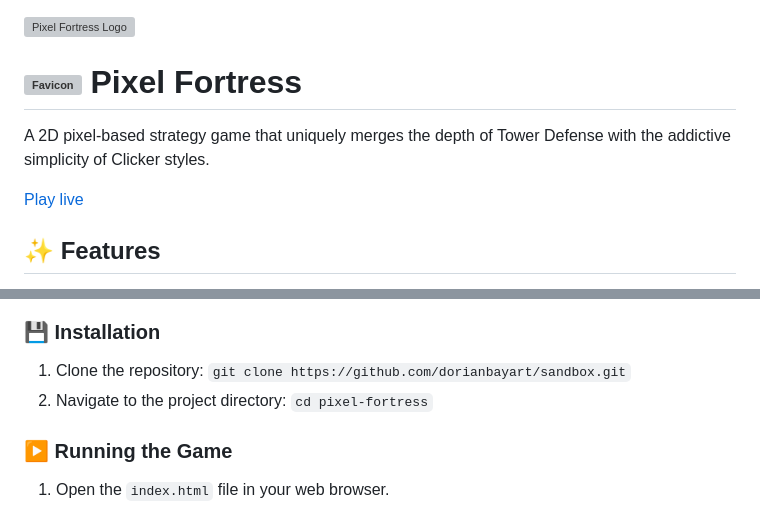
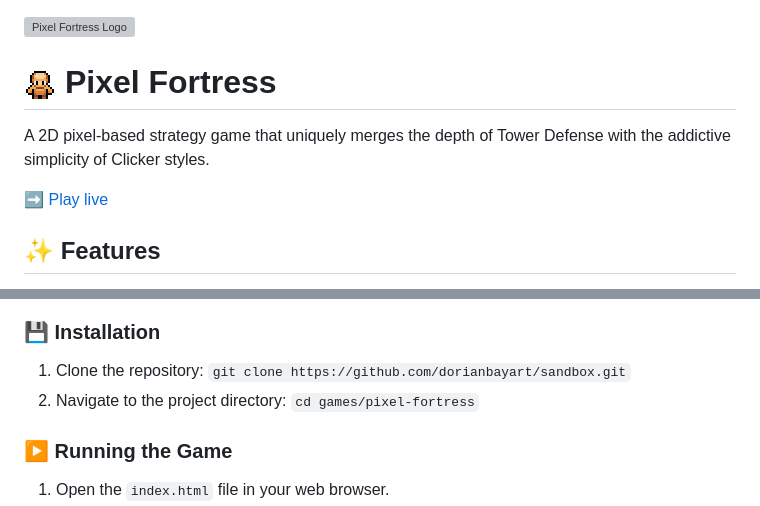
Before and after one commit to dorianbayart/pixel-fortress, a Markdown page: README.md, 2 parts joined by grey strips. GitHub-like rendering; grey boxes are pictures that could not be loaded.

```diff
--- a/README.md
+++ b/README.md
@@ -1,10 +1,12 @@
 [![Pixel Fortress Logo](assets/logo_banner.svg)](https://dorianbayart.github.io/sandbox/games/pixel-fortress/)
 
-# <img src="favicon.ico" alt="Favicon" width="26" height="26"> Pixel Fortress
+# <img src="assets/base_192_pixelated.png" alt="Favicon" width="auto" height="32"> Pixel Fortress
 
 A 2D pixel-based strategy game that uniquely merges the depth of Tower Defense with the addictive simplicity of Clicker styles.
 
-[Play live](https://dorianbayart.github.io/sandbox/games/pixel-fortress/)
+➡️ [Play live](https://dorianbayart.github.io/sandbox/games/pixel-fortress/)
+
+
 
 
 ## ✨ Features
@@ -49,7 +51,7 @@ Units automatically attack nearby enemies within their range or navigate to enga
 ### 💾 Installation
 
 1. Clone the repository: `git clone https://github.com/dorianbayart/sandbox.git`
-2. Navigate to the project directory: `cd pixel-fortress`
+2. Navigate to the project directory: `cd games/pixel-fortress`
 
 ### ▶️ Running the Game
 
```
